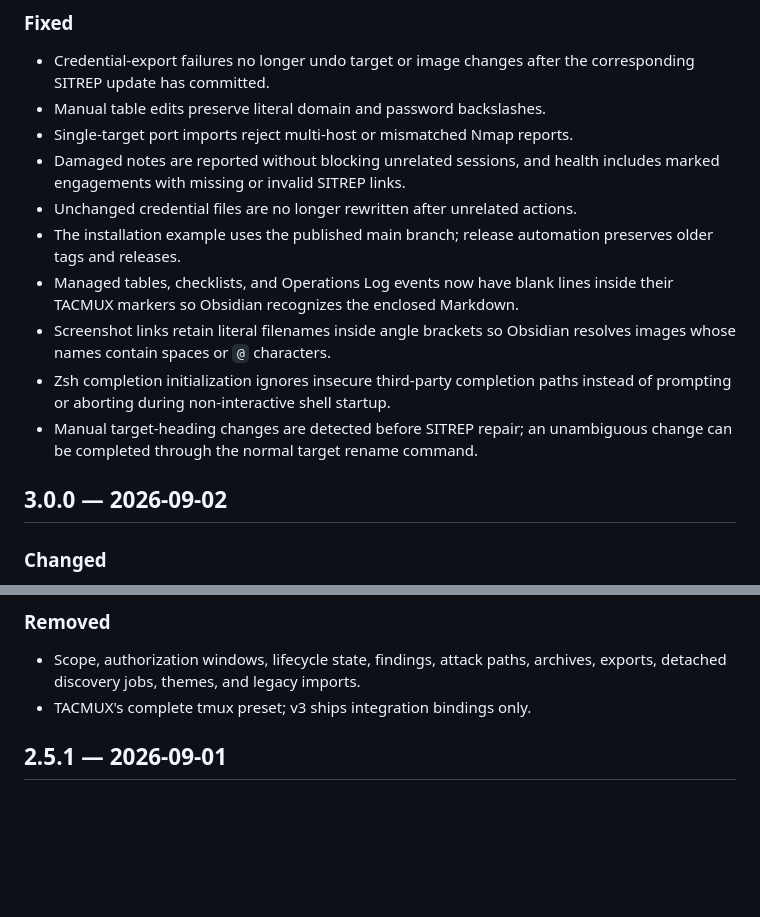
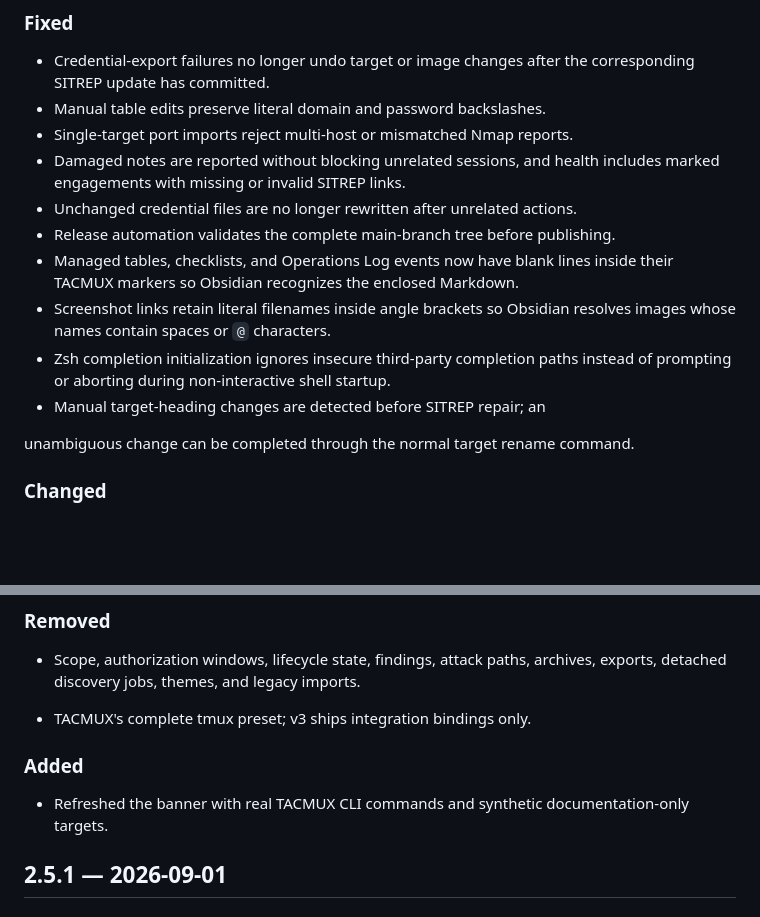
Before and after one commit to BLTSEC/TACMUX, a Markdown page: CHANGELOG.md, 2 parts joined by grey strips. Drawn GitHub-style; blank space fills up the shorter version.

```diff
--- a/CHANGELOG.md
+++ b/CHANGELOG.md
@@ -39,8 +41,7 @@
 - Damaged notes are reported without blocking unrelated sessions, and health
   includes marked engagements with missing or invalid SITREP links.
 - Unchanged credential files are no longer rewritten after unrelated actions.
-- The installation example uses the published main branch; release automation
-  preserves older tags and releases.
+- Release automation validates the complete main-branch tree before publishing.
 - Managed tables, checklists, and Operations Log events now have blank lines
   inside their TACMUX markers so Obsidian recognizes the enclosed Markdown.
 - Screenshot links retain literal filenames inside angle brackets so Obsidian
@@ -48,9 +49,8 @@
 - Zsh completion initialization ignores insecure third-party completion paths
   instead of prompting or aborting during non-interactive shell startup.
 - Manual target-heading changes are detected before SITREP repair; an
-  unambiguous change can be completed through the normal target rename command.
 
-## 3.0.0 — 2026-09-02
+unambiguous change can be completed through the normal target rename command.
 
 ### Changed
 
@@ -74,7 +74,12 @@
 
 - Scope, authorization windows, lifecycle state, findings, attack paths,
   archives, exports, detached discovery jobs, themes, and legacy imports.
+
 - TACMUX's complete tmux preset; v3 ships integration bindings only.
+
+### Added
+
+- Refreshed the banner with real TACMUX CLI commands and synthetic documentation-only targets.
 
 ## 2.5.1 — 2026-09-01
 
```
Also changed, not shown: other parts of CHANGELOG.md (+2 -0 lines), README.md (+1 -1 lines), assets/TACMUX.jpg.
